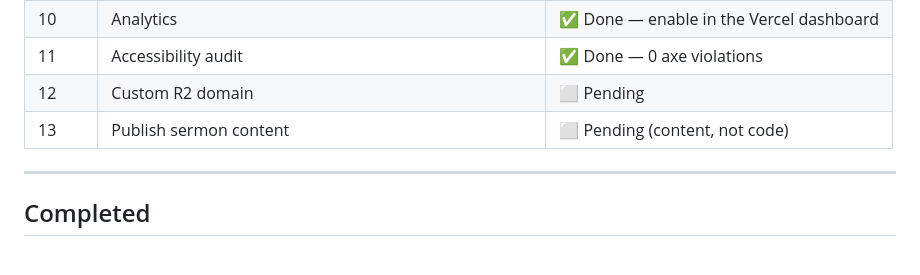
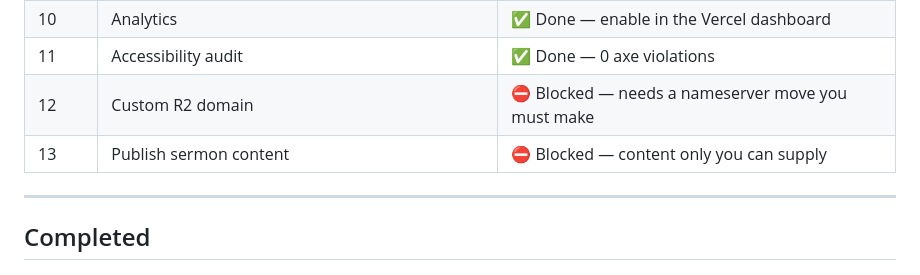
Before and after one commit to tallZacchaeus/gvim, a Markdown page: docs/06-Implementation-Plan.md, the part around one of its changes. GitHub-like rendering.

```diff
--- a/docs/06-Implementation-Plan.md
+++ b/docs/06-Implementation-Plan.md
@@ -17,8 +17,8 @@
 | 9 | Contact email notifications | ✅ Done — needs an API key to activate |
 | 10 | Analytics | ✅ Done — enable in the Vercel dashboard |
 | 11 | Accessibility audit | ✅ Done — 0 axe violations |
-| 12 | Custom R2 domain | ⬜ Pending |
-| 13 | Publish sermon content | ⬜ Pending (content, not code) |
+| 12 | Custom R2 domain | ⛔ Blocked — needs a nameserver move you must make |
+| 13 | Publish sermon content | ⛔ Blocked — content only you can supply |
 
 ---
 
```
Also changed, not shown: other parts of docs/06-Implementation-Plan.md (+54 -8 lines), docs/02-TRD.md (+5 -2 lines).
